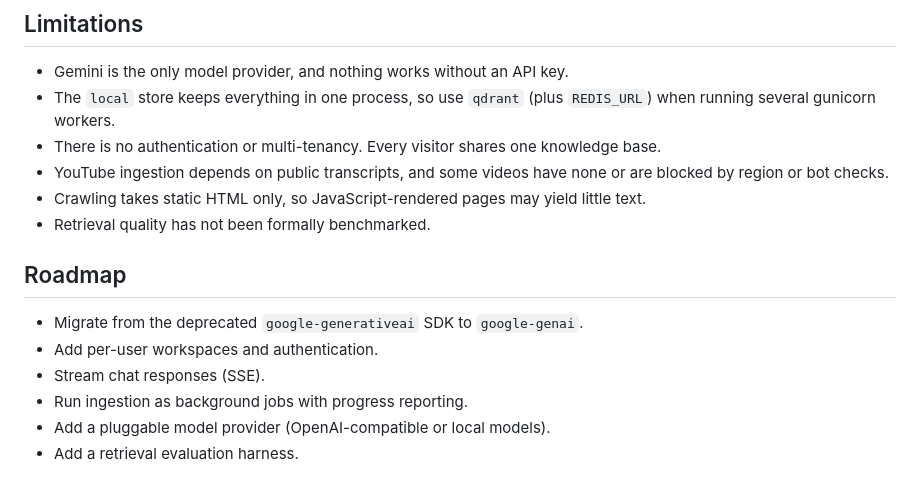
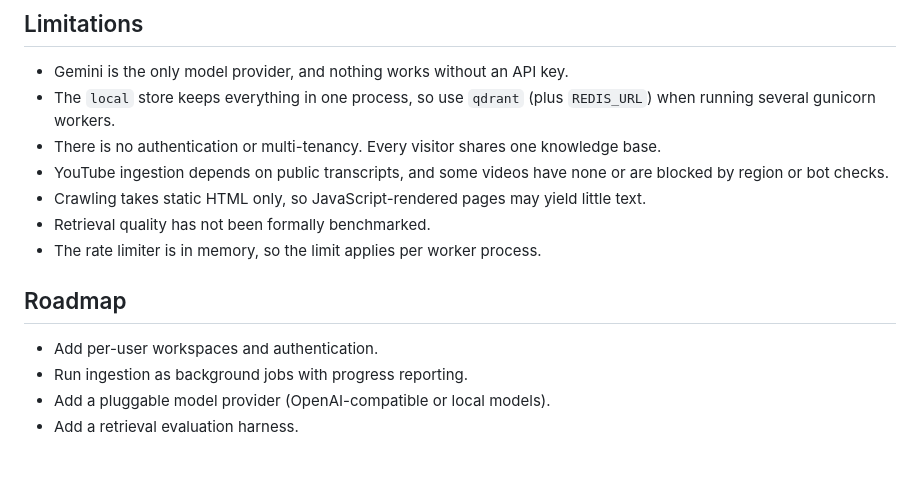
Before and after one commit to nisaral/Knowledge_forge, a Markdown page: README.md, the part around one of its changes. GitHub-like rendering.

```diff
--- a/README.md
+++ b/README.md
@@ -111,12 +129,11 @@ CI (`.github/workflows/ci.yml`) runs ruff and then pytest on Python 3.10, 3.11 a
 - YouTube ingestion depends on public transcripts, and some videos have none or are blocked by region or bot checks.
 - Crawling takes static HTML only, so JavaScript-rendered pages may yield little text.
 - Retrieval quality has not been formally benchmarked.
+- The rate limiter is in memory, so the limit applies per worker process.
 
 ## Roadmap
 
-- Migrate from the deprecated `google-generativeai` SDK to `google-genai`.
 - Add per-user workspaces and authentication.
-- Stream chat responses (SSE).
 - Run ingestion as background jobs with progress reporting.
 - Add a pluggable model provider (OpenAI-compatible or local models).
 - Add a retrieval evaluation harness.
```
Also changed, not shown: other parts of README.md (+19 -1 lines).
